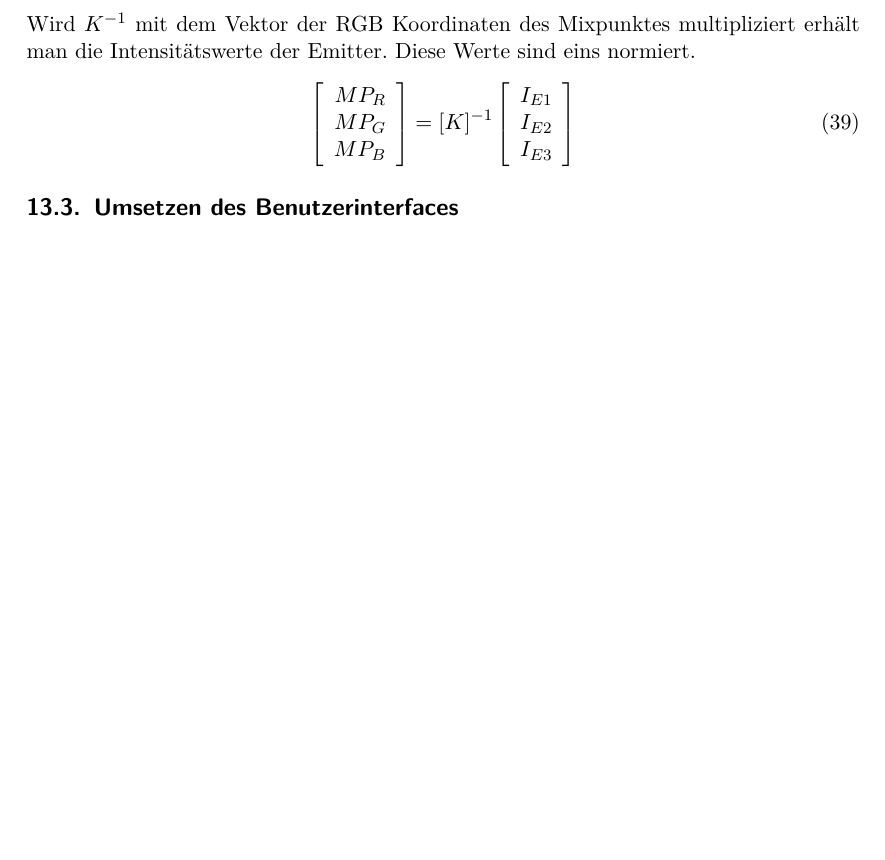
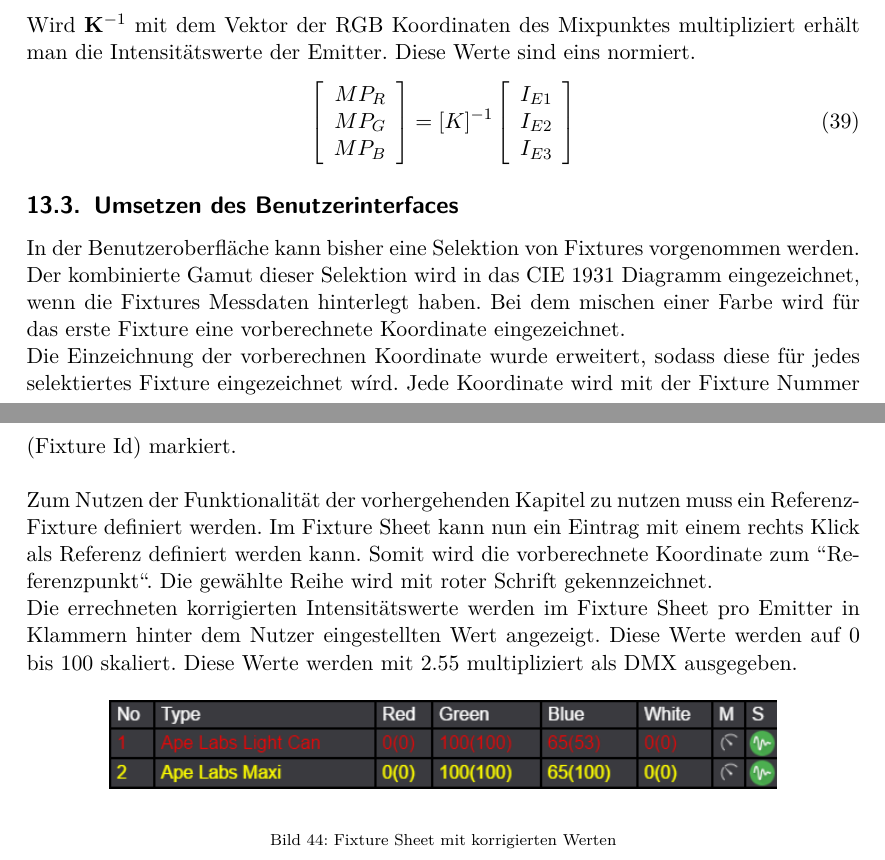
Before and after one commit to oliverdotbecker/spectralDemo, a LaTeX thesis (thesis/theDoc.TeX): part of page 54 of 64 before the commit and two parts of pages 54 and 55 of 65 after it, the two joined at a grey line, cut so that both start at the same text, the shorter picture padded with empty space. Compiled offline with pdfLaTeX.

Commit message:
Added UI stuff

```diff
--- a/thesis/theDoc.TeX
+++ b/thesis/theDoc.TeX
@@ -1563,25 +1563,43 @@ Emitterkoordinaten erstellt.
         E^1_b  & E^2_b & E^3_b \\
     \end{array}\right]
 \end{align}
-Wird $K^{-1}$ mit dem Vektor der RGB Koordinaten des Mixpunktes multipliziert erhält man die Intensitätswerte der Emitter. Diese Werte sind eins normiert.
+Wird $\mathbf K^{-1}$ mit dem Vektor der RGB Koordinaten des Mixpunktes multipliziert erhält man die Intensitätswerte der Emitter. Diese Werte sind eins normiert.
 \begin{align}\label{Equ:21}
     \left[ \begin{array}{r}
         MP_R \\
         MP_G \\
         MP_B \\
     \end{array}\right]
-    = {\mathbf[K]^{-1}} \left[ \begin{array}{r}
+    = {\mathbf [K]^{-1}} \left[ \begin{array}{r}
         I_{E1} \\
         I_{E2} \\
         I_{E3} \\
     \end{array}\right]
 \end{align}
 \subsection{Umsetzen des Benutzerinterfaces}
-%// TODO : Weiter schreiben
+In der Benutzeroberfläche kann bisher eine Selektion von Fixtures vorgenommen werden. Der kombinierte Gamut dieser Selektion wird in das CIE 1931 Diagramm
+eingezeichnet, wenn die Fixtures Messdaten hinterlegt haben. Bei dem mischen einer Farbe wird für das erste Fixture eine vorberechnete Koordinate
+eingezeichnet.\\
+Die Einzeichnung der vorberechnen Koordinate wurde erweitert, sodass diese für jedes selektiertes Fixture eingezeichnet wírd. Jede Koordinate wird mit
+der Fixture Nummer (Fixture Id) markiert.\\
+\\
+Zum Nutzen der Funktionalität der vorhergehenden Kapitel zu nutzen muss ein Referenz-Fixture definiert werden. Im Fixture Sheet kann nun ein Eintrag mit
+einem rechts Klick als Referenz definiert werden kann. Somit wird die vorberechnete Koordinate zum "'Referenzpunkt"'. Die gewählte Reihe wird mit roter
+Schrift gekennzeichnet.\\
+Die errechneten korrigierten Intensitätswerte werden im Fixture Sheet pro Emitter in Klammern hinter dem Nutzer eingestellten Wert angezeigt. Diese Werte
+werden auf 0 bis 100 skaliert. Diese Werte werden mit 2.55 multipliziert als DMX ausgegeben.
+\begin{figure}[H]
+    \begin{center}
+        \includegraphics[width=.8\textwidth]{images/app_fixture_sheet_with_reference.png}
+    \end{center}
+    \caption{Fixture Sheet mit korrigierten Werten}
+\end{figure}
+\noindent
 \clearpage
 
 %%%%%%%%%%%%%%%%%%%%%%%%%% Auswertung %%%%%%%%%%%%%%%%%%%%%%%%%%%%%%%%%%%%%%%%%%%%%%%%%%%%%%%%%%%%%%%%
 \section{Auswertung}
+%// TODO : Weiter schreiben
 {\color{red}
 Hier folgen Notizen:\\
 - Analyse (stärken und Schwächen)
```
Also changed, not shown: thesis/images/app_fixture_sheet_with_reference.png (added), thesis/theDoc.TeX (2 more changed lines).
